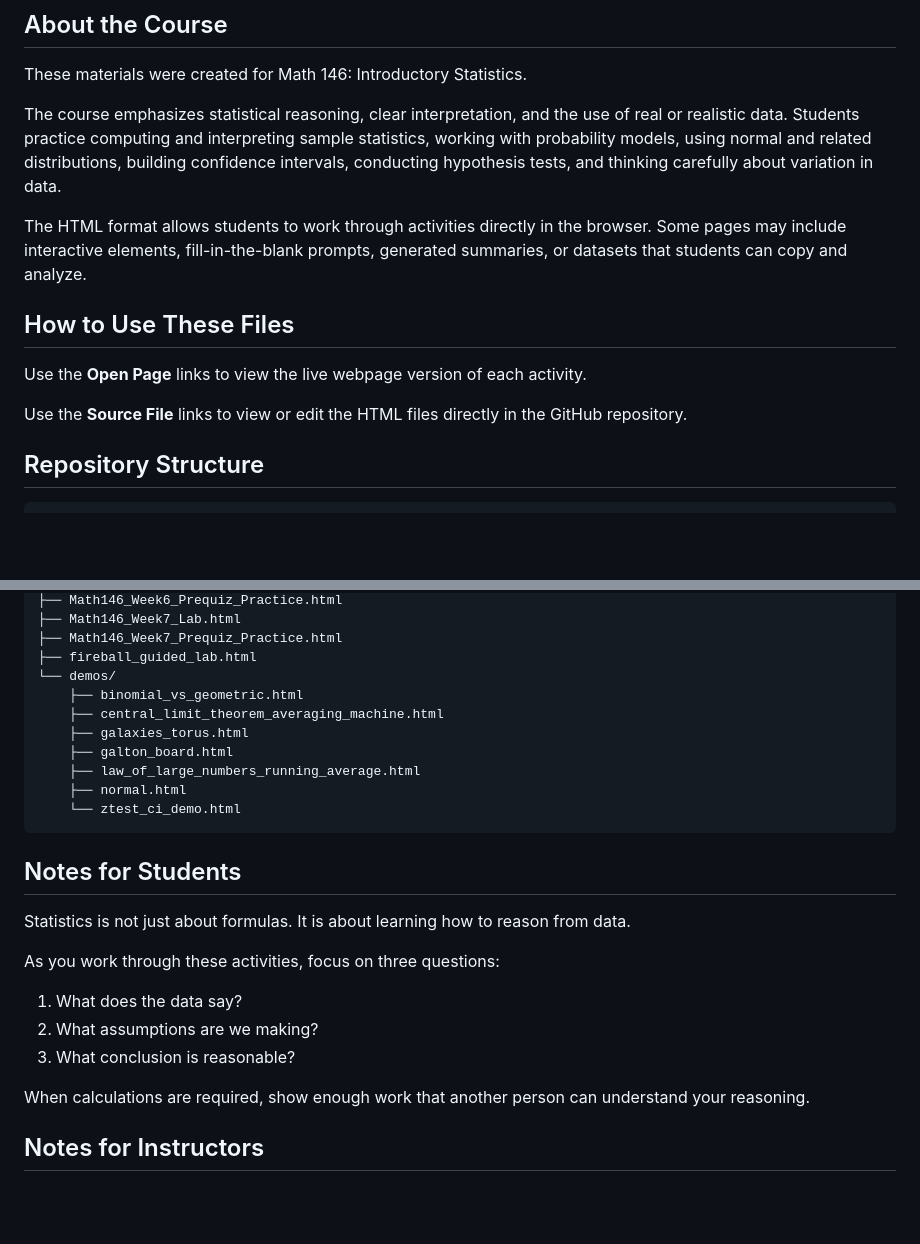
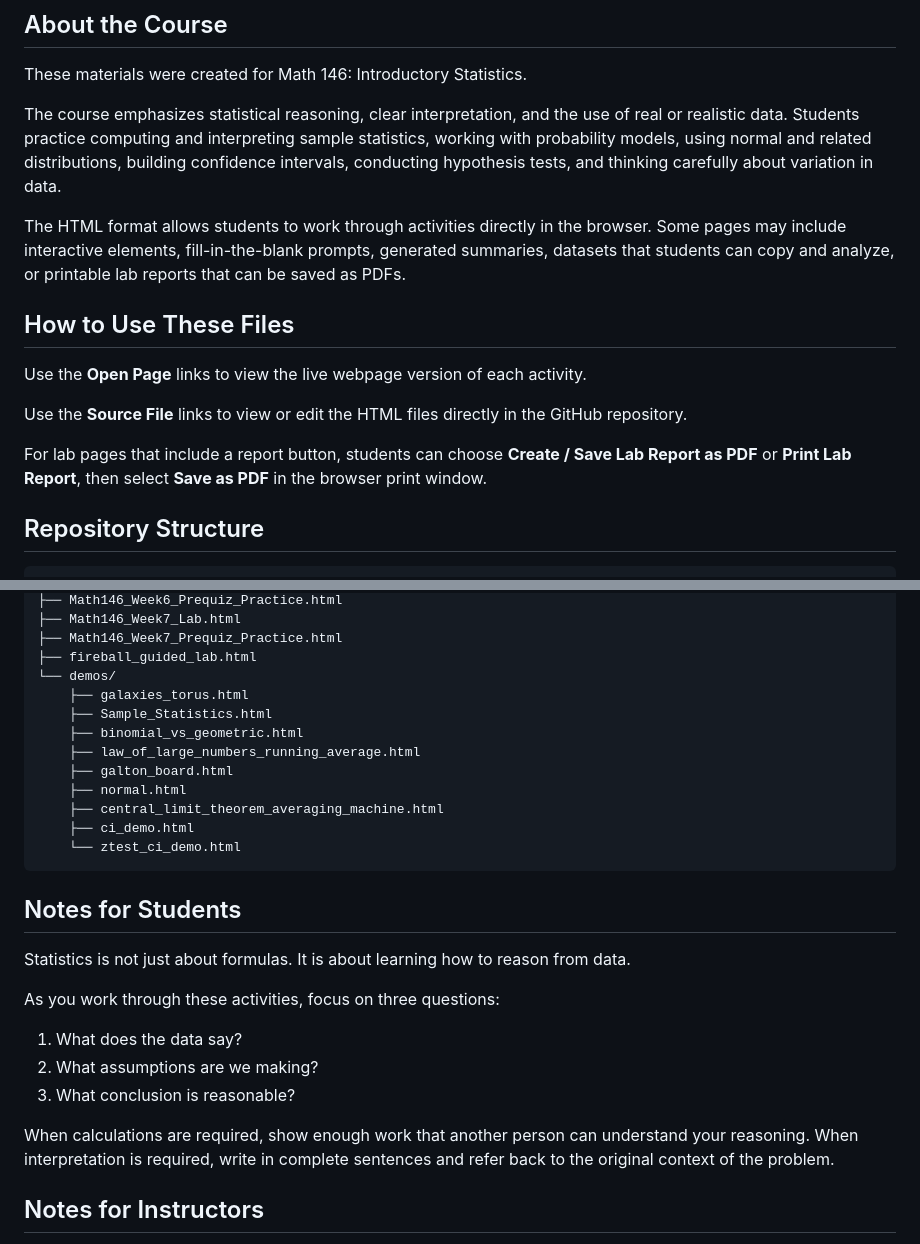
Before and after one commit to bobovski66/IntroStatistics, a Markdown page: README.md, 2 parts joined by grey strips. Drawn GitHub-style; blank space fills up the shorter version.

````diff
--- a/README.md
+++ b/README.md
@@ -65,13 +81,15 @@ These materials were created for Math 146: Introductory Statistics.
 
 The course emphasizes statistical reasoning, clear interpretation, and the use of real or realistic data. Students practice computing and interpreting sample statistics, working with probability models, using normal and related distributions, building confidence intervals, conducting hypothesis tests, and thinking carefully about variation in data.
 
-The HTML format allows students to work through activities directly in the browser. Some pages may include interactive elements, fill-in-the-blank prompts, generated summaries, or datasets that students can copy and analyze.
+The HTML format allows students to work through activities directly in the browser. Some pages may include interactive elements, fill-in-the-blank prompts, generated summaries, datasets that students can copy and analyze, or printable lab reports that can be saved as PDFs.
 
 ## How to Use These Files
 
 Use the **Open Page** links to view the live webpage version of each activity.
 
 Use the **Source File** links to view or edit the HTML files directly in the GitHub repository.
+
+For lab pages that include a report button, students can choose **Create / Save Lab Report as PDF** or **Print Lab Report**, then select **Save as PDF** in the browser print window.
 
 ## Repository Structure
 
@@ -93,12 +111,14 @@ IntroStatistics/
 ├── Math146_Week7_Prequiz_Practice.html
 ├── fireball_guided_lab.html
 └── demos/
+    ├── galaxies_torus.html
+    ├── Sample_Statistics.html
     ├── binomial_vs_geometric.html
+    ├── law_of_large_numbers_running_average.html
+    ├── galton_board.html
+    ├── normal.html
     ├── central_limit_theorem_averaging_machine.html
-    ├── galaxies_torus.html
-    ├── galton_board.html
-    ├── law_of_large_numbers_running_average.html
-    ├── normal.html
+    ├── ci_demo.html
     └── ztest_ci_demo.html
 ```
 
@@ -112,7 +132,7 @@ As you work through these activities, focus on three questions:
 2. What assumptions are we making?
 3. What conclusion is reasonable?
 
-When calculations are required, show enough work that another person can understand your reasoning.
+When calculations are required, show enough work that another person can understand your reasoning. When interpretation is required, write in complete sentences and refer back to the original context of the problem.
 
 ## Notes for Instructors
 
````
Also changed, not shown: other parts of README.md (+16 -0 lines).
